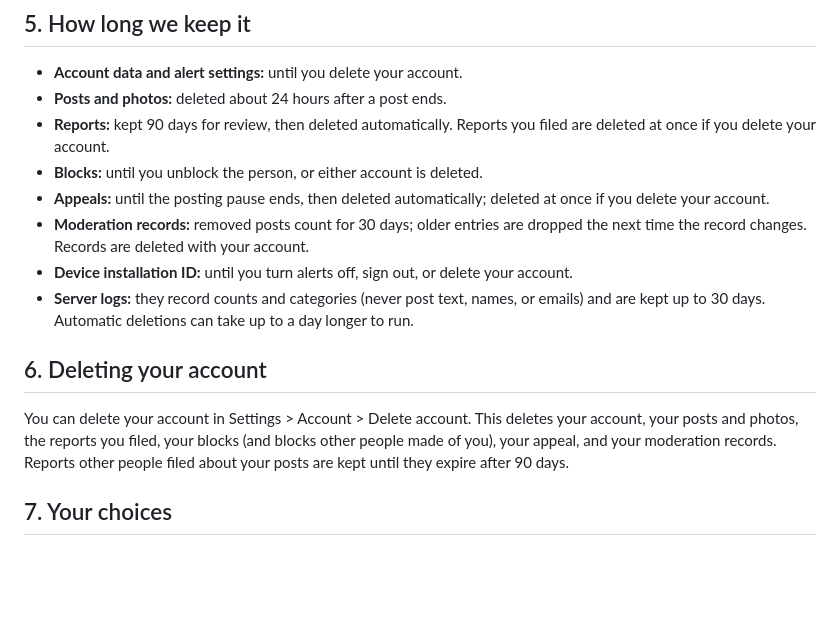
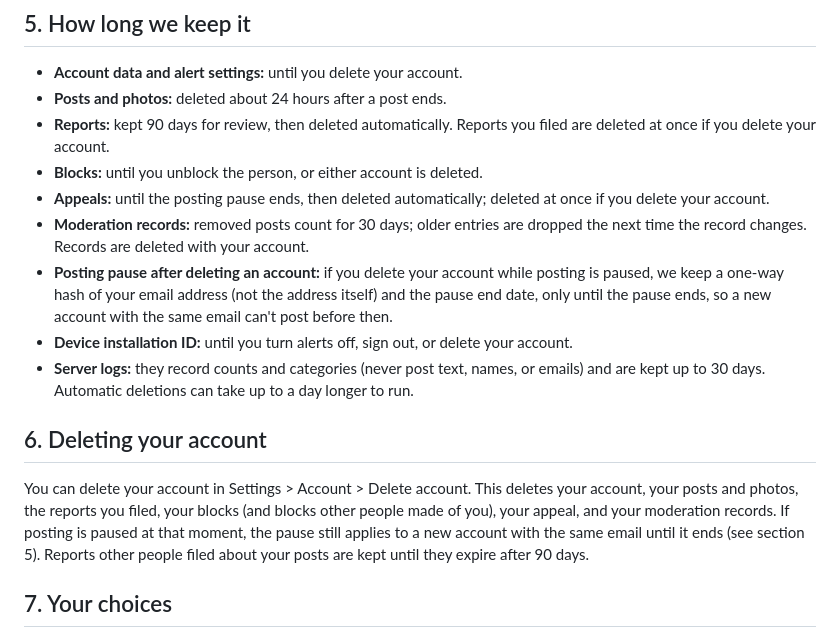
Before and after one commit to keyursavalia/GatorPlate, a Markdown page: GatorPlate/Resources/PrivacyPolicy.md, the part around the change. Drawn GitHub-style; blank space fills up the shorter version.

Commit message:
change: privacy policy discloses the hashed ban hold

```diff
--- a/GatorPlate/Resources/PrivacyPolicy.md
+++ b/GatorPlate/Resources/PrivacyPolicy.md
@@ -49,12 +49,13 @@ We do not use advertising or analytics SDKs, and we never sell or share data wit
 - **Blocks:** until you unblock the person, or either account is deleted.
 - **Appeals:** until the posting pause ends, then deleted automatically; deleted at once if you delete your account.
 - **Moderation records:** removed posts count for 30 days; older entries are dropped the next time the record changes. Records are deleted with your account.
+- **Posting pause after deleting an account:** if you delete your account while posting is paused, we keep a one-way hash of your email address (not the address itself) and the pause end date, only until the pause ends, so a new account with the same email can't post before then.
 - **Device installation ID:** until you turn alerts off, sign out, or delete your account.
 - **Server logs:** they record counts and categories (never post text, names, or emails) and are kept up to 30 days.
 Automatic deletions can take up to a day longer to run.
 
 ## 6. Deleting your account
-You can delete your account in Settings > Account > Delete account. This deletes your account, your posts and photos, the reports you filed, your blocks (and blocks other people made of you), your appeal, and your moderation records. Reports other people filed about your posts are kept until they expire after 90 days.
+You can delete your account in Settings > Account > Delete account. This deletes your account, your posts and photos, the reports you filed, your blocks (and blocks other people made of you), your appeal, and your moderation records. If posting is paused at that moment, the pause still applies to a new account with the same email until it ends (see section 5). Reports other people filed about your posts are kept until they expire after 90 days.
 
 ## 7. Your choices
 You can turn alerts and location off at any time, change what you are alerted about, block or unblock posters, and delete your account in Settings.
```
